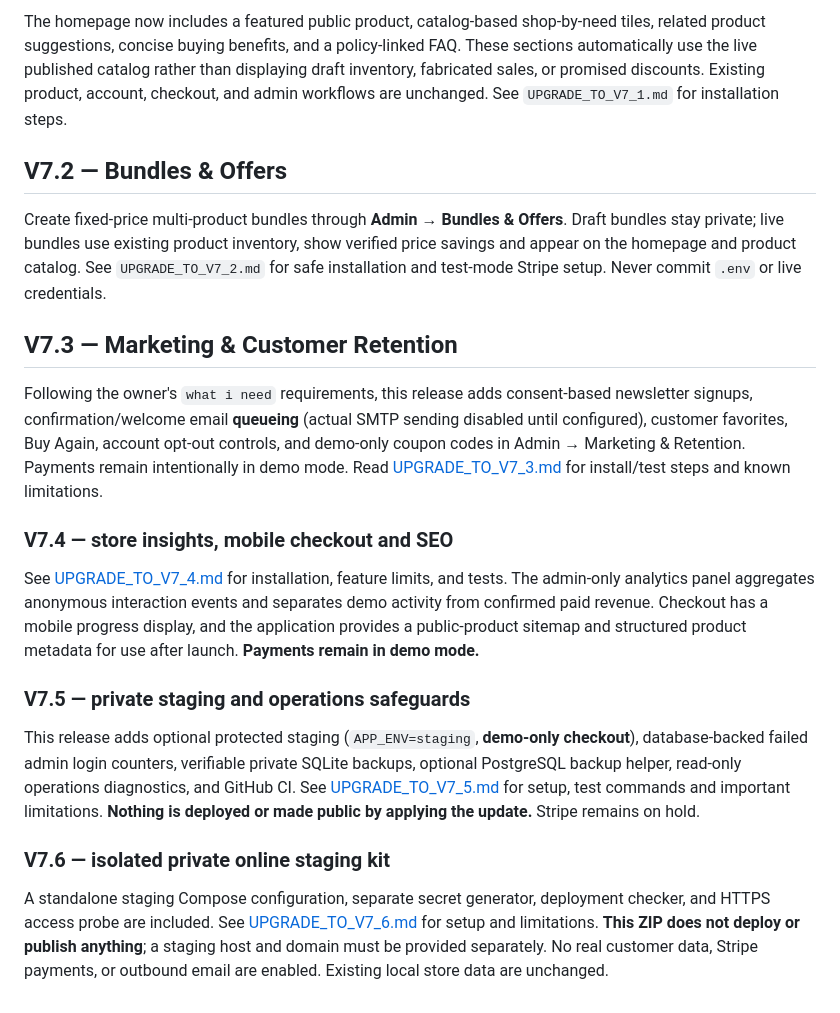
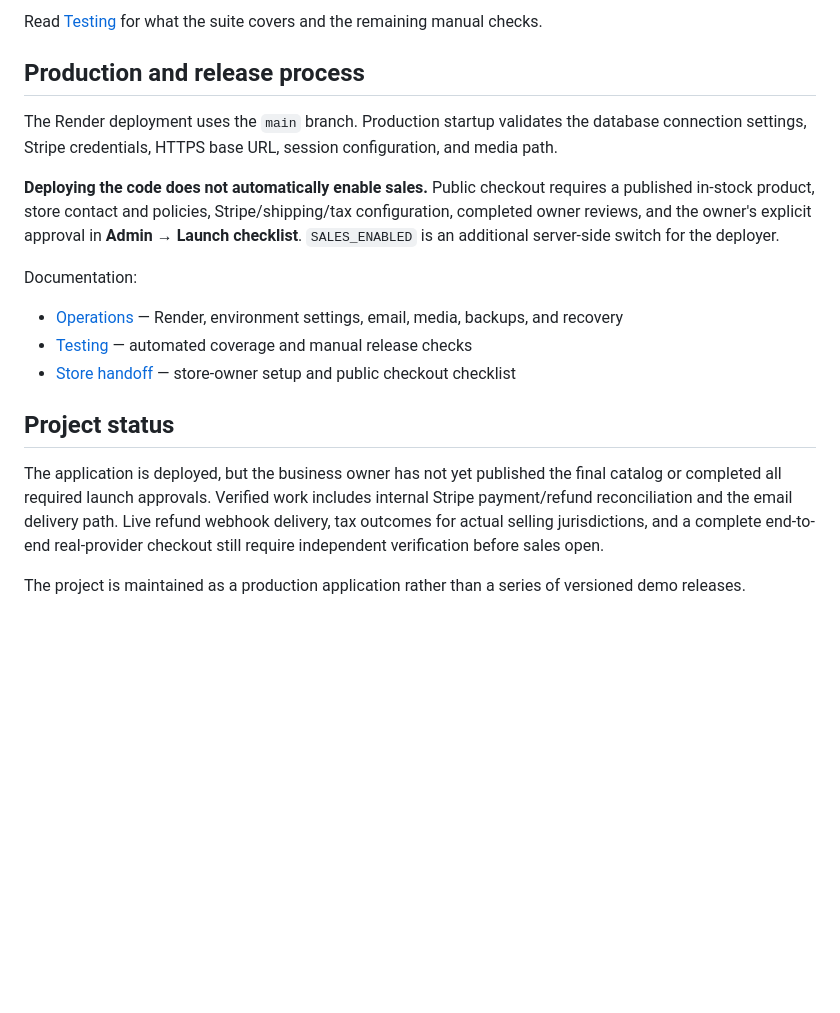
Before and after one commit to rayjim28/odj-commerce, a Markdown page: README.md, the part around one of its changes. Rendered like a GitHub page; blank space fills up the shorter version.

```diff
--- a/README.md
+++ b/README.md
@@ -43,22 +73,19 @@ Admin → **Launch checklist** provides a configuration-only launch audit withou
 
-The homepage now includes a featured public product, catalog-based shop-by-need tiles, related product suggestions, concise buying benefits, and a policy-linked FAQ. These sections automatically use the live published catalog rather than displaying draft inventory, fabricated sales, or promised discounts. Existing product, account, checkout, and admin workflows are unchanged. See `UPGRADE_TO_V7_1.md` for installation steps.
+Read [Testing](docs/TESTING.md) for what the suite covers and the remaining manual checks.
 
-## V7.2 — Bundles & Offers
+## Production and release process
 
-Create fixed-price multi-product bundles through **Admin → Bundles & Offers**. Draft bundles stay private; live bundles use existing product inventory, show verified price savings and appear on the homepage and product catalog. See `UPGRADE_TO_V7_2.md` for safe installation and test-mode Stripe setup. Never commit `.env` or live credentials.
+The Render deployment uses the `main` branch. Production startup validates the database connection settings, Stripe credentials, HTTPS base URL, session configuration, and media path.
 
-## V7.3 — Marketing & Customer Retention
+**Deploying the code does not automatically enable sales.** Public checkout requires a published in-stock product, store contact and policies, Stripe/shipping/tax configuration, completed owner reviews, and the owner's explicit approval in **Admin → Launch checklist**. `SALES_ENABLED` is an additional server-side switch for the deployer.
 
-Following the owner's `what i need` requirements, this release adds consent-based newsletter signups, confirmation/welcome email **queueing** (actual SMTP sending disabled until configured), customer favorites, Buy Again, account opt-out controls, and demo-only coupon codes in Admin → Marketing & Retention. Payments remain intentionally in demo mode. Read [UPGRADE_TO_V7_3.md](UPGRADE_TO_V7_3.md) for install/test steps and known limitations.
+Documentation:
+- [Operations](docs/OPERATIONS.md) — Render, environment settings, email, media, backups, and recovery
+- [Testing](docs/TESTING.md) — automated coverage and manual release checks
+- [Store handoff](LAUNCH_HANDOFF.md) — store-owner setup and public checkout checklist
 
-### V7.4 — store insights, mobile checkout and SEO
+## Project status
 
-See [UPGRADE_TO_V7_4.md](UPGRADE_TO_V7_4.md) for installation, feature limits, and tests. The admin-only analytics panel aggregates anonymous interaction events and separates demo activity from confirmed paid revenue. Checkout has a mobile progress display, and the application provides a public-product sitemap and structured product metadata for use after launch. **Payments remain in demo mode.**
+The application is deployed, but the business owner has not yet published the final catalog or completed all required launch approvals. Verified work includes internal Stripe payment/refund reconciliation and the email delivery path. Live refund webhook delivery, tax outcomes for actual selling jurisdictions, and a complete end-to-end real-provider checkout still require independent verification before sales open.
 
-### V7.5 — private staging and operations safeguards
-
-This release adds optional protected staging (`APP_ENV=staging`, **demo-only checkout**), database-backed failed admin login counters, verifiable private SQLite backups, optional PostgreSQL backup helper, read-only operations diagnostics, and GitHub CI. See [UPGRADE_TO_V7_5.md](UPGRADE_TO_V7_5.md) for setup, test commands and important limitations. **Nothing is deployed or made public by applying the update.** Stripe remains on hold.
-
-### V7.6 — isolated private online staging kit
-
-A standalone staging Compose configuration, separate secret generator, deployment checker, and HTTPS access probe are included. See [UPGRADE_TO_V7_6.md](UPGRADE_TO_V7_6.md) for setup and limitations. **This ZIP does not deploy or publish anything**; a staging host and domain must be provided separately. No real customer data, Stripe payments, or outbound email are enabled. Existing local store data are unchanged.
+The project is maintained as a production application rather than a series of versioned demo releases.
```
Also changed, not shown: other parts of README.md (+48 -18 lines).
